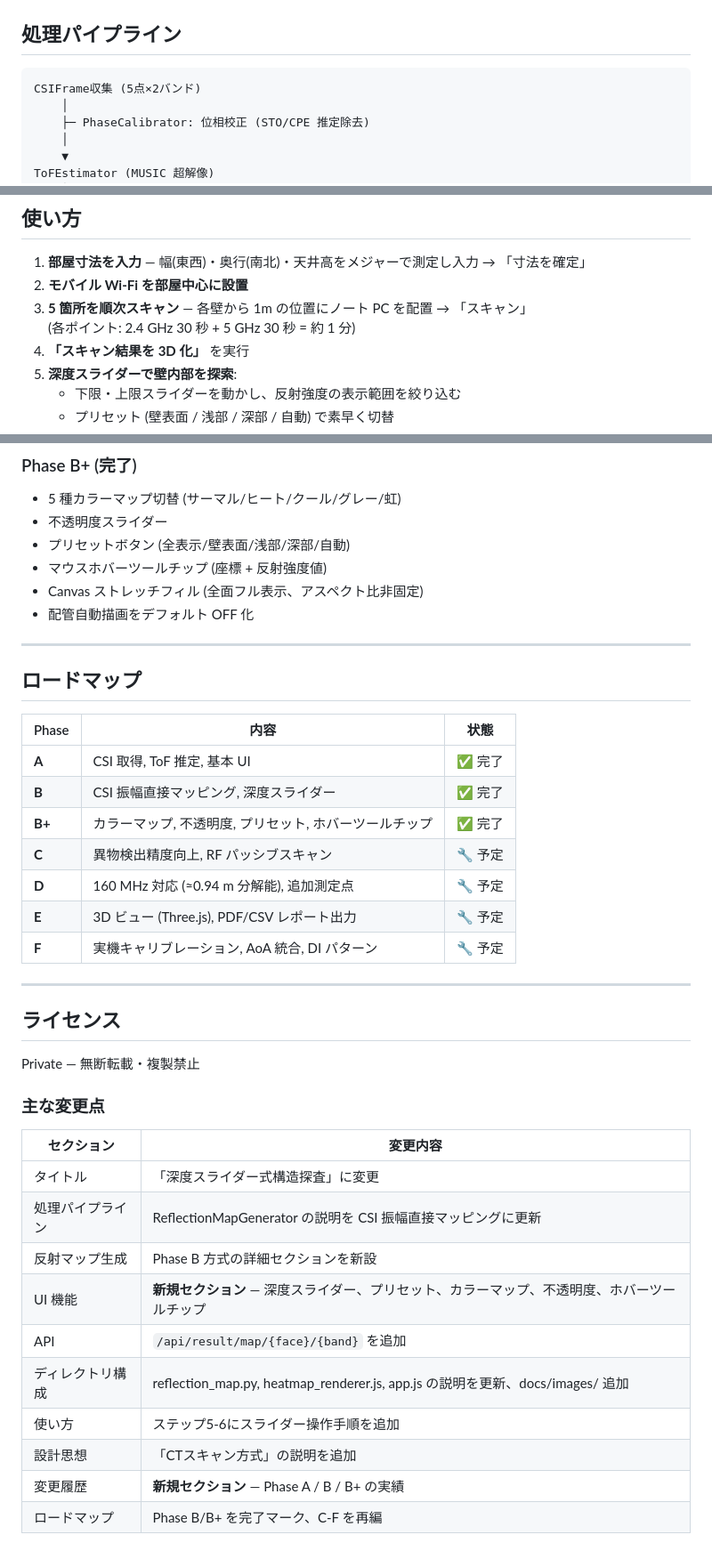
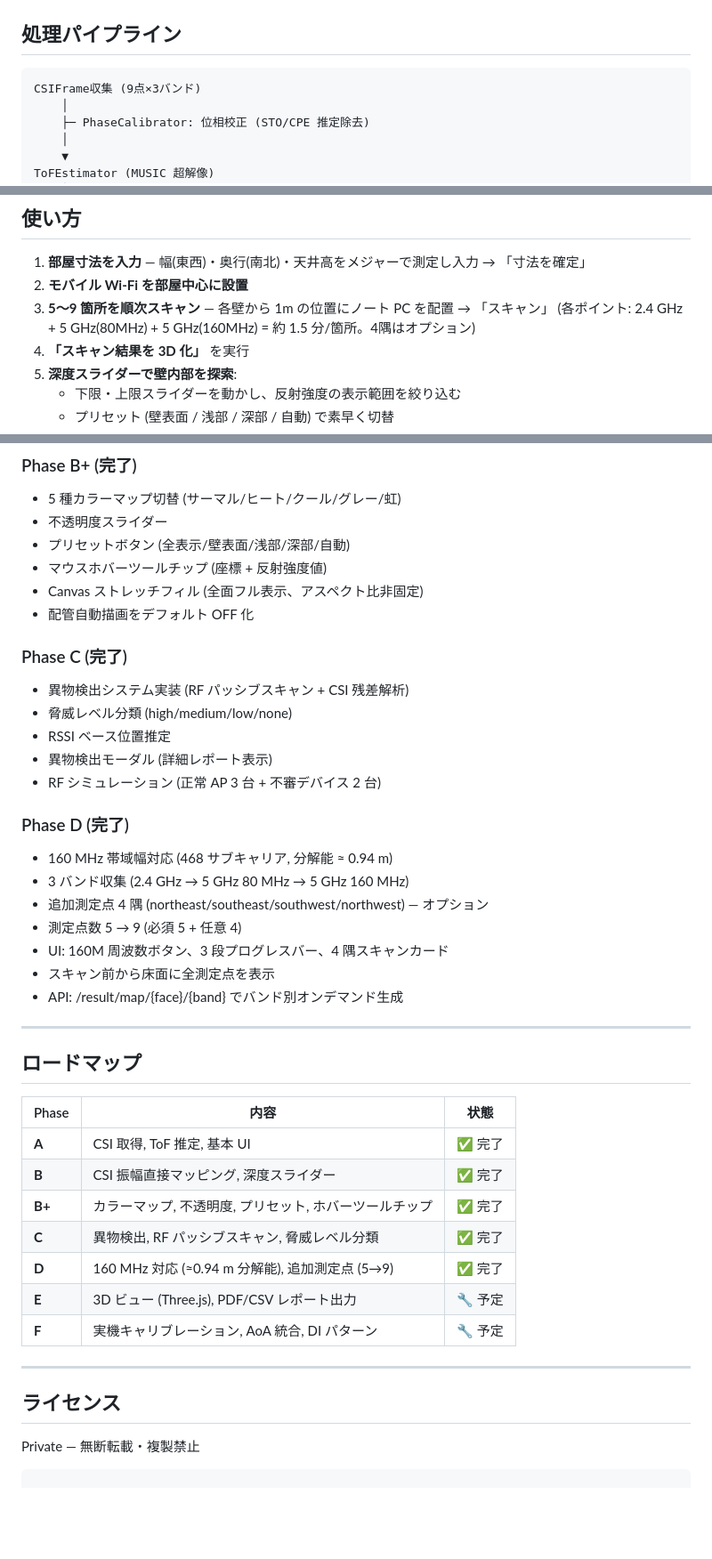
Before and after one commit to matrix9neonebuchadnezzar2199-sketch/Ruview-Scan, a Markdown page: README.md, 3 parts joined by grey strips. Shown at 89% size. Drawn GitHub-style; blank space fills up the shorter version.

````diff
--- a/README.md
+++ b/README.md
@@ -95,7 +96,7 @@ RX: ノートPC (①→②→③→④→⑤ 移動)
 ## 処理パイプライン
 
 ```
-CSIFrame収集 (5点×2バンド)
+CSIFrame収集 (9点×3バンド)
     │
     ├─ PhaseCalibrator: 位相校正 (STO/CPE 推定除去)
     │
@@ -319,8 +321,8 @@ sudo bash ruview.sh
 
 1. **部屋寸法を入力** — 幅(東西)・奥行(南北)・天井高をメジャーで測定し入力 → 「寸法を確定」
 2. **モバイル Wi-Fi を部屋中心に設置**
-3. **5 箇所を順次スキャン** — 各壁から 1m の位置にノート PC を配置 → 「スキャン」
-   (各ポイント: 2.4 GHz 30 秒 + 5 GHz 30 秒 = 約 1 分)
+3. **5〜9 箇所を順次スキャン** — 各壁から 1m の位置にノート PC を配置 → 「スキャン」
+   (各ポイント: 2.4 GHz + 5 GHz(80MHz) + 5 GHz(160MHz) = 約 1.5 分/箇所。4隅はオプション)
 4. **「スキャン結果を 3D 化」** を実行
 5. **深度スライダーで壁内部を探索**:
    - 下限・上限スライダーを動かし、反射強度の表示範囲を絞り込む
@@ -412,6 +414,22 @@ sudo bash ruview.sh
 - Canvas ストレッチフィル (全面フル表示、アスペクト比非固定)
 - 配管自動描画をデフォルト OFF 化
 
+### Phase C (完了)
+- 異物検出システム実装 (RF パッシブスキャン + CSI 残差解析)
+- 脅威レベル分類 (high/medium/low/none)
+- RSSI ベース位置推定
+- 異物検出モーダル (詳細レポート表示)
+- RF シミュレーション (正常 AP 3 台 + 不審デバイス 2 台)
+
+### Phase D (完了)
+- 160 MHz 帯域幅対応 (468 サブキャリア, 分解能 ≈ 0.94 m)
+- 3 バンド収集 (2.4 GHz → 5 GHz 80 MHz → 5 GHz 160 MHz)
+- 追加測定点 4 隅 (northeast/southeast/southwest/northwest) — オプション
+- 測定点数 5 → 9 (必須 5 + 任意 4)
+- UI: 160M 周波数ボタン、3 段プログレスバー、4 隅スキャンカード
+- スキャン前から床面に全測定点を表示
+- API: /result/map/{face}/{band} でバンド別オンデマンド生成
+
 ---
 
 ## ロードマップ
@@ -421,8 +439,8 @@ sudo bash ruview.sh
 | **A** | CSI 取得, ToF 推定, 基本 UI | ✅ 完了 |
 | **B** | CSI 振幅直接マッピング, 深度スライダー | ✅ 完了 |
 | **B+** | カラーマップ, 不透明度, プリセット, ホバーツールチップ | ✅ 完了 |
-| **C** | 異物検出精度向上, RF パッシブスキャン | 🔧 予定 |
-| **D** | 160 MHz 対応 (≈0.94 m 分解能), 追加測定点 | 🔧 予定 |
+| **C** | 異物検出, RF パッシブスキャン, 脅威レベル分類 | ✅ 完了 |
+| **D** | 160 MHz 対応 (≈0.94 m 分解能), 追加測定点 (5→9) | ✅ 完了 |
 | **E** | 3D ビュー (Three.js), PDF/CSV レポート出力 | 🔧 予定 |
 | **F** | 実機キャリブレーション, AoA 統合, DI パターン | 🔧 予定 |
 
@@ -431,18 +449,4 @@ sudo bash ruview.sh
 ## ライセンス
 
 Private — 無断転載・複製禁止
-
-### 主な変更点
-
-| セクション | 変更内容 |
-|-----------|---------|
-| タイトル | 「深度スライダー式構造探査」に変更 |
-| 処理パイプライン | ReflectionMapGenerator の説明を CSI 振幅直接マッピングに更新 |
-| 反射マップ生成 | Phase B 方式の詳細セクションを新設 |
-| UI 機能 | **新規セクション** — 深度スライダー、プリセット、カラーマップ、不透明度、ホバーツールチップ |
-| API | `/api/result/map/{face}/{band}` を追加 |
-| ディレクトリ構成 | reflection_map.py, heatmap_renderer.js, app.js の説明を更新、docs/images/ 追加 |
-| 使い方 | ステップ5-6にスライダー操作手順を追加 |
-| 設計思想 | 「CTスキャン方式」の説明を追加 |
-| 変更履歴 | **新規セクション** — Phase A / B / B+ の実績 |
-| ロードマップ | Phase B/B+ を完了マーク、C-F を再編 |
+```
````
Also changed, not shown: other parts of README.md (+37 -35 lines).
